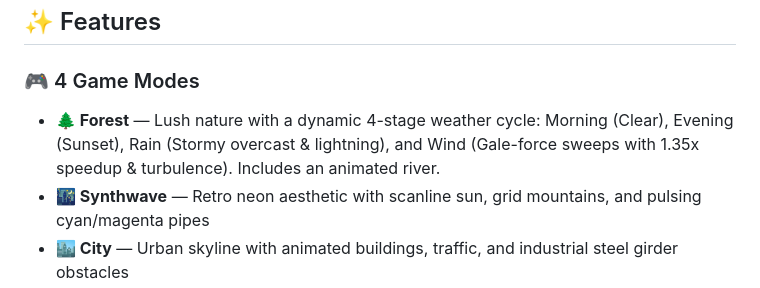
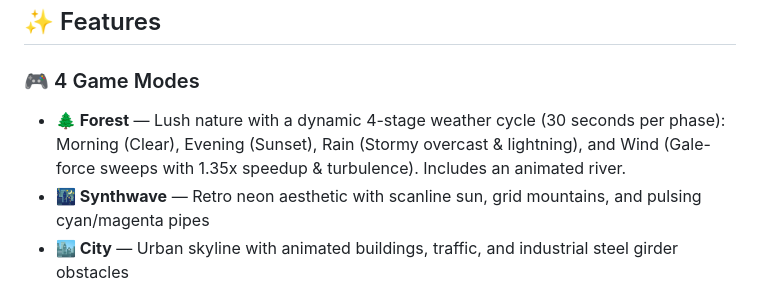
Before and after one commit to saisaran-m/flapper-arcade, a Markdown page: README.md, the part around the change. GitHub-like rendering.

Commit message:
Update README.md with 30s phase duration details

```diff
--- a/README.md
+++ b/README.md
@@ -12,7 +12,7 @@ A beautifully crafted Flappy Bird-style arcade game built entirely in Python wit
 ## ✨ Features
 
 ### 🎮 4 Game Modes
-- **🌲 Forest** — Lush nature with a dynamic 4-stage weather cycle: Morning (Clear), Evening (Sunset), Rain (Stormy overcast & lightning), and Wind (Gale-force sweeps with 1.35x speedup & turbulence). Includes an animated river.
+- **🌲 Forest** — Lush nature with a dynamic 4-stage weather cycle (30 seconds per phase): Morning (Clear), Evening (Sunset), Rain (Stormy overcast & lightning), and Wind (Gale-force sweeps with 1.35x speedup & turbulence). Includes an animated river.
 - **🌃 Synthwave** — Retro neon aesthetic with scanline sun, grid mountains, and pulsing cyan/magenta pipes
 - **🏙️ City** — Urban skyline with animated buildings, traffic, and industrial steel girder obstacles
 - **❄️ Winter** — Snowy landscape with falling snowflakes, frost-tinted trees, and howling wind
```
